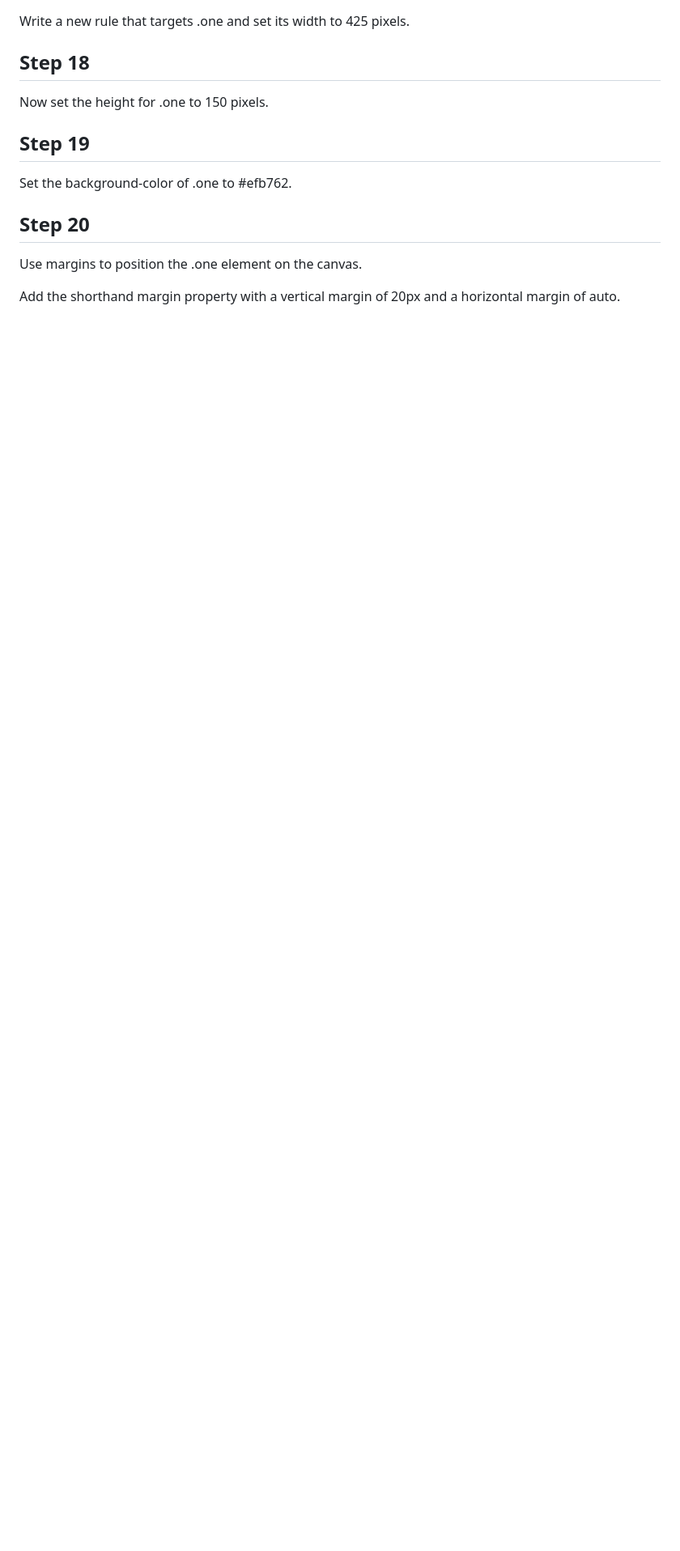
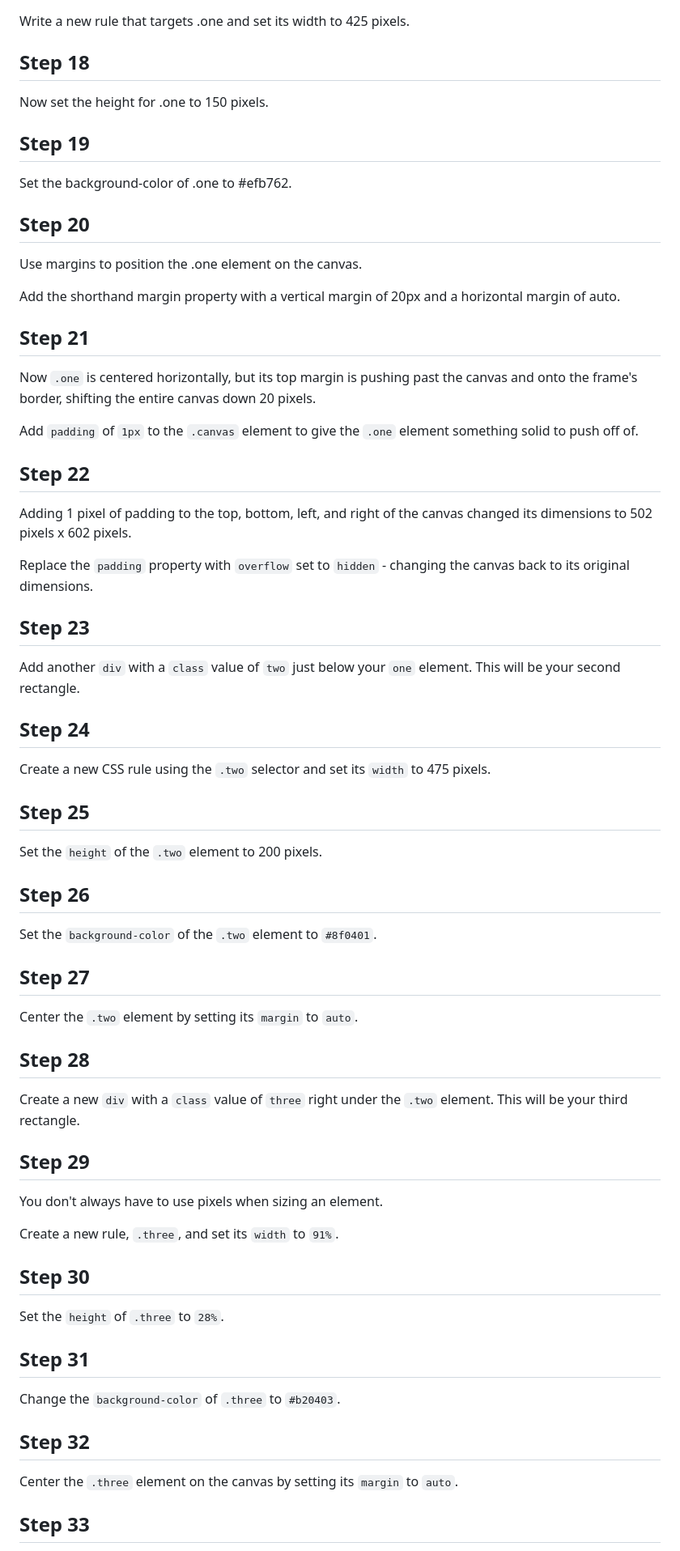
Before and after one commit to GitFocusOfficial/fcc-rothkoPainting, a Markdown page: README.md, the part around one of its changes. Shown at 81% size. Rendered like a GitHub page; blank space fills up the shorter version.

Commit message:
Update the contents of README.md

```diff
--- a/README.md
+++ b/README.md
@@ -131,3 +131,60 @@ Set the background-color of .one to #efb762.
 Use margins to position the .one element on the canvas.
 
 Add the shorthand margin property with a vertical margin of 20px and a horizontal margin of auto.
+
+## Step 21
+
+Now `.one` is centered horizontally, but its top margin is pushing past the canvas and onto the frame's border, shifting the entire canvas down 20 pixels.
+
+Add `padding` of `1px` to the `.canvas` element to give the `.one` element something solid to push off of.
+
+## Step 22
+
+Adding 1 pixel of padding to the top, bottom, left, and right of the canvas changed its dimensions to 502 pixels x 602 pixels.
+
+Replace the `padding` property with `overflow` set to `hidden` - changing the canvas back to its original dimensions.
+
+## Step 23
+
+Add another `div` with a `class` value of `two` just below your `one` element. This will be your second rectangle.
+
+## Step 24
+
+Create a new CSS rule using the `.two` selector and set its `width` to 475 pixels.
+
+## Step 25
+
+Set the `height` of the `.two` element to 200 pixels.
+
+## Step 26
+
+Set the `background-color` of the `.two` element to `#8f0401`.
+
+## Step 27
+
+Center the `.two` element by setting its `margin` to `auto`.
+
+## Step 28
+
+Create a new `div` with a `class` value of `three` right under the `.two` element. This will be your third rectangle.
+
+## Step 29
+
+You don't always have to use pixels when sizing an element.
+
+Create a new rule, `.three`, and set its `width` to `91%`.
+
+## Step 30
+
+Set the `height` of `.three` to `28%`.
+
+## Step 31
+
+Change the `background-color` of `.three` to `#b20403`.
+
+## Step 32
+
+Center the `.three` element on the canvas by setting its `margin` to `auto`.
+
+## Step 33
+
```
Also changed, not shown: other parts of README.md (+75 -0 lines).
